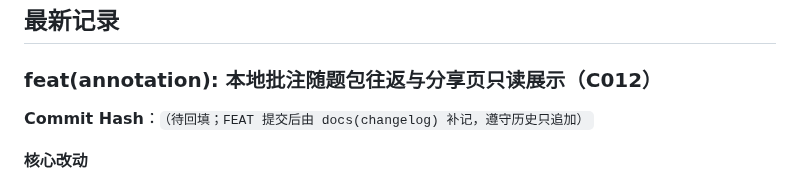
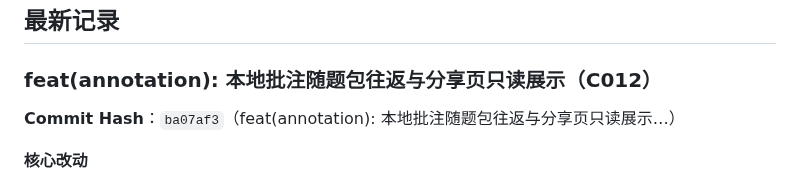
Before and after one commit to idcu/qforge, a Markdown page: CHANGELOG.internal.md, the part around the change. GitHub-like rendering.

Commit message:
docs(changelog): 回填 C012 批注提交 ba07af3
- CHANGELOG.internal.md：C012 条目 Commit Hash 由「待回填」改为 ba07af3
- 条目内容与 ba07af3 提交 body 一致（34 运行项/5129 断言/58 门禁/首屏 347.5KB gzip/
  540 题×120 字批注 qbk +116,094B），未改写其他历史条目

```diff
--- a/CHANGELOG.internal.md
+++ b/CHANGELOG.internal.md
@@ -11,7 +11,7 @@
 
 ### feat(annotation): 本地批注随题包往返与分享页只读展示（C012）
 
-**Commit Hash**：`（待回填；FEAT 提交后由 docs(changelog) 补记，遵守历史只追加）`
+**Commit Hash**：`ba07af3`（feat(annotation): 本地批注随题包往返与分享页只读展示…）
 
 **核心改动**
 - 新增 `js/utils/annotation.js`（`QB.Annotation`）：`normalize`（`\r\n`/`\r`→`\n`、trim、`MAX_LENGTH` 截断）、`present`；
```
